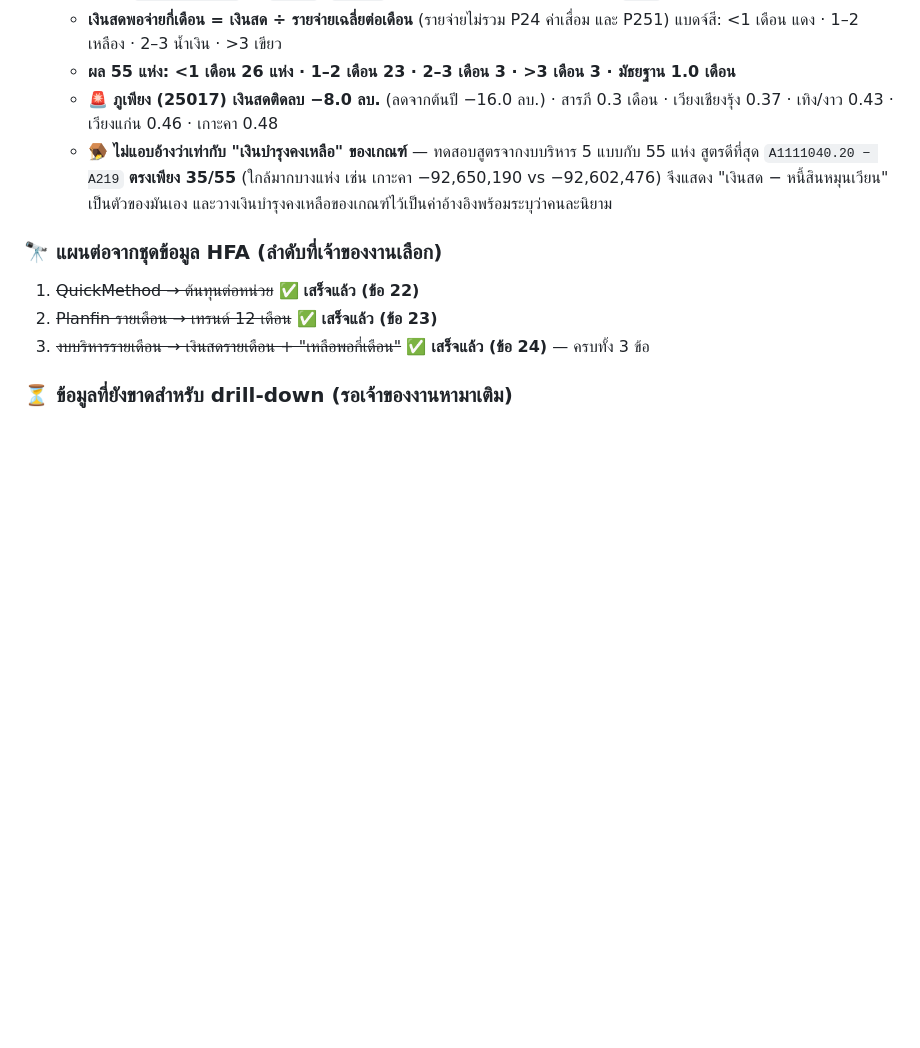
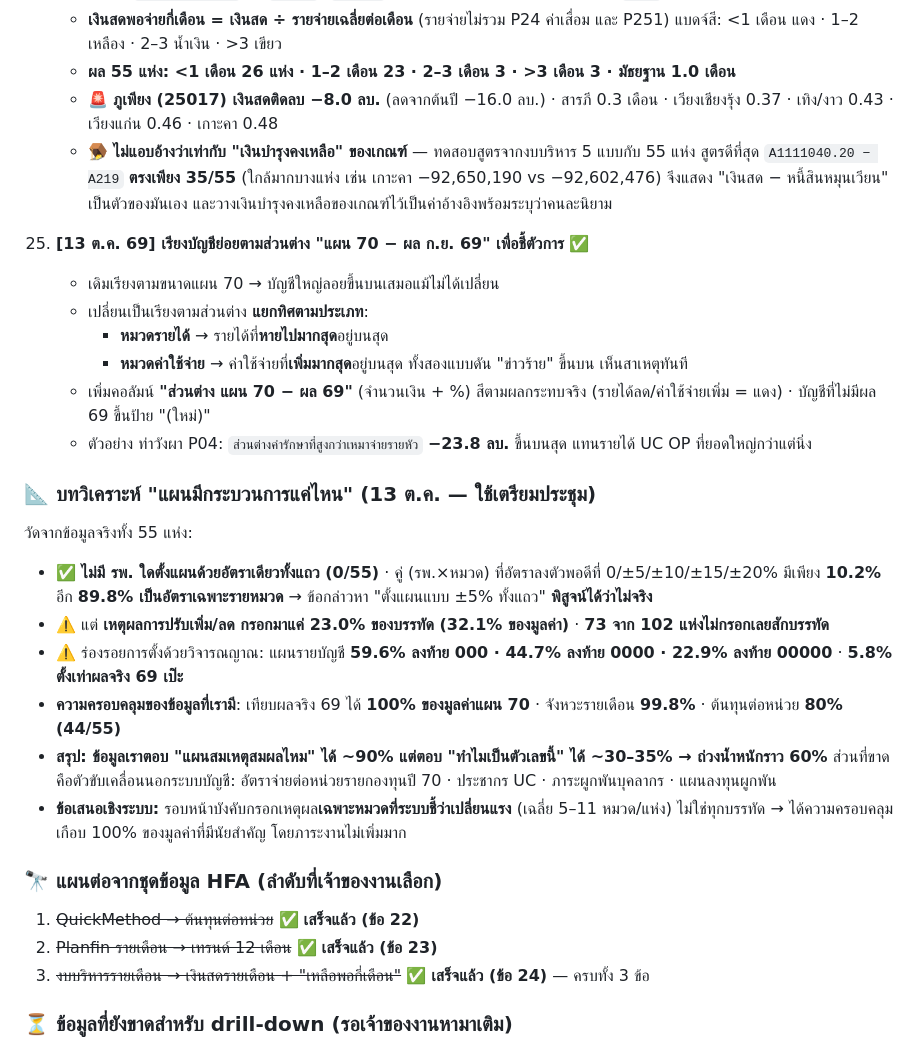
Before and after one commit to PitakNan/CheckPlanfin70, a Markdown page: WORKLOG.md, the part around the change. Rendered like a GitHub page; blank space fills up the shorter version.

Commit message:
Document cause-first sorting and planning-process analysis
Co-Authored-By: Claude Opus 5 (1M context) <noreply@anthropic.com>

```diff
--- a/WORKLOG.md
+++ b/WORKLOG.md
@@ -179,6 +179,26 @@ Dashboard คัดกรองโรงพยาบาลกลุ่มเส
       สูตรดีที่สุด `A1111040.20 − A219` **ตรงเพียง 35/55** (ใกล้มากบางแห่ง เช่น เกาะคา −92,650,190 vs −92,602,476)
       จึงแสดง "เงินสด − หนี้สินหมุนเวียน" เป็นตัวของมันเอง และวางเงินบำรุงคงเหลือของเกณฑ์ไว้เป็นค่าอ้างอิงพร้อมระบุว่าคนละนิยาม
 
+25. **[13 ต.ค. 69] เรียงบัญชีย่อยตามส่วนต่าง "แผน 70 − ผล ก.ย. 69" เพื่อชี้ตัวการ** ✅
+    - เดิมเรียงตามขนาดแผน 70 → บัญชีใหญ่ลอยขึ้นบนเสมอแม้ไม่ได้เปลี่ยน
+    - เปลี่ยนเป็นเรียงตามส่วนต่าง **แยกทิศตามประเภท**:
+      - **หมวดรายได้** → รายได้ที่**หายไปมากสุด**อยู่บนสุด
+      - **หมวดค่าใช้จ่าย** → ค่าใช้จ่ายที่**เพิ่มมากสุด**อยู่บนสุด
+      ทั้งสองแบบดัน "ข่าวร้าย" ขึ้นบน เห็นสาเหตุทันที
+    - เพิ่มคอลัมน์ **"ส่วนต่าง แผน 70 − ผล 69"** (จำนวนเงิน + %) สีตามผลกระทบจริง (รายได้ลด/ค่าใช้จ่ายเพิ่ม = แดง) · บัญชีที่ไม่มีผล 69 ขึ้นป้าย "(ใหม่)"
+    - ตัวอย่าง ท่าวังผา P04: `ส่วนต่างค่ารักษาที่สูงกว่าเหมาจ่ายรายหัว` **−23.8 ลบ.** ขึ้นบนสุด แทนรายได้ UC OP ที่ยอดใหญ่กว่าแต่นิ่ง
+
+### 📐 บทวิเคราะห์ "แผนมีกระบวนการแค่ไหน" (13 ต.ค. — ใช้เตรียมประชุม)
+วัดจากข้อมูลจริงทั้ง 55 แห่ง:
+- ✅ **ไม่มี รพ. ใดตั้งแผนด้วยอัตราเดียวทั้งแถว (0/55)** · คู่ (รพ.×หมวด) ที่อัตราลงตัวพอดีที่ 0/±5/±10/±15/±20% มีเพียง **10.2%** อีก **89.8% เป็นอัตราเฉพาะรายหมวด**
+  → ข้อกล่าวหา "ตั้งแผนแบบ ±5% ทั้งแถว" **พิสูจน์ได้ว่าไม่จริง**
+- ⚠️ แต่ **เหตุผลการปรับเพิ่ม/ลด กรอกมาแค่ 23.0% ของบรรทัด (32.1% ของมูลค่า)** · **73 จาก 102 แห่งไม่กรอกเลยสักบรรทัด**
+- ⚠️ ร่องรอยการตั้งด้วยวิจารณญาณ: แผนรายบัญชี **59.6% ลงท้าย 000 · 44.7% ลงท้าย 0000 · 22.9% ลงท้าย 00000** · **5.8% ตั้งเท่าผลจริง 69 เป๊ะ**
+- **ความครอบคลุมของข้อมูลที่เรามี**: เทียบผลจริง 69 ได้ **100% ของมูลค่าแผน 70** · จังหวะรายเดือน **99.8%** · ต้นทุนต่อหน่วย **80% (44/55)**
+- **สรุป: ข้อมูลเราตอบ "แผนสมเหตุสมผลไหม" ได้ ~90% แต่ตอบ "ทำไมเป็นตัวเลขนี้" ได้ ~30–35% → ถ่วงน้ำหนักราว 60%**
+  ส่วนที่ขาดคือตัวขับเคลื่อนนอกระบบบัญชี: อัตราจ่ายต่อหน่วยรายกองทุนปี 70 · ประชากร UC · ภาระผูกพันบุคลากร · แผนลงทุนผูกพัน
+- **ข้อเสนอเชิงระบบ:** รอบหน้าบังคับกรอกเหตุผล**เฉพาะหมวดที่ระบบชี้ว่าเปลี่ยนแรง** (เฉลี่ย 5–11 หมวด/แห่ง) ไม่ใช่ทุกบรรทัด → ได้ความครอบคลุมเกือบ 100% ของมูลค่าที่มีนัยสำคัญ โดยภาระงานไม่เพิ่มมาก
+
 ### 🔭 แผนต่อจากชุดข้อมูล HFA (ลำดับที่เจ้าของงานเลือก)
 1. ~~QuickMethod → ต้นทุนต่อหน่วย~~ ✅ **เสร็จแล้ว (ข้อ 22)**
 2. ~~Planfin รายเดือน → เทรนด์ 12 เดือน~~ ✅ **เสร็จแล้ว (ข้อ 23)**
```
